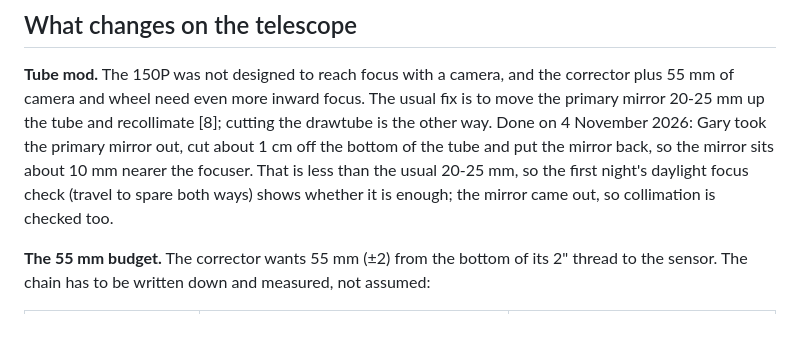
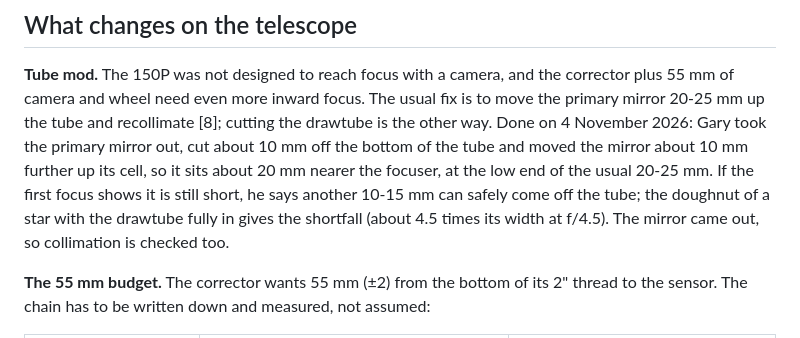
Before and after one commit to Ryan-Clinton/telescopeyoke, a Markdown page: docs/mono-upgrade.md, the part around the change. Rendered like a GitHub page.

Commit message:
docs/mono-upgrade.md: the tube mod is about 20 mm, 10 cut and 10 moved, with 10-15 more possible
Co-Authored-By: Claude Opus 5.5 <noreply@anthropic.com>

```diff
--- a/docs/mono-upgrade.md
+++ b/docs/mono-upgrade.md
@@ -36,11 +36,13 @@ the same commands work in mono with the filter wheel.
 **Tube mod.** The 150P was not designed to reach focus with a camera, and
 the corrector plus 55 mm of camera and wheel need even more inward focus.
 The usual fix is to move the primary mirror 20-25 mm up the tube and
-recollimate [8]; cutting the drawtube is the other way. Done on 4 November 2026: Gary took the primary mirror out, cut about 1 cm
-off the bottom of the tube and put the mirror back, so the mirror sits
-about 10 mm nearer the focuser. That is less than the usual 20-25 mm, so
-the first night's daylight focus check (travel to spare both ways) shows
-whether it is enough; the mirror came out, so collimation is checked too.
+recollimate [8]; cutting the drawtube is the other way. Done on 4 November 2026: Gary took the primary mirror out, cut about
+10 mm off the bottom of the tube and moved the mirror about 10 mm further
+up its cell, so it sits about 20 mm nearer the focuser, at the low end of
+the usual 20-25 mm. If the first focus shows it is still short, he says
+another 10-15 mm can safely come off the tube; the doughnut of a star
+with the drawtube fully in gives the shortfall (about 4.5 times its width
+at f/4.5). The mirror came out, so collimation is checked too.
 
 **The 55 mm budget.** The corrector wants 55 mm (±2) from the bottom of its
 2" thread to the sensor. The chain has to be written down and measured, not
```
